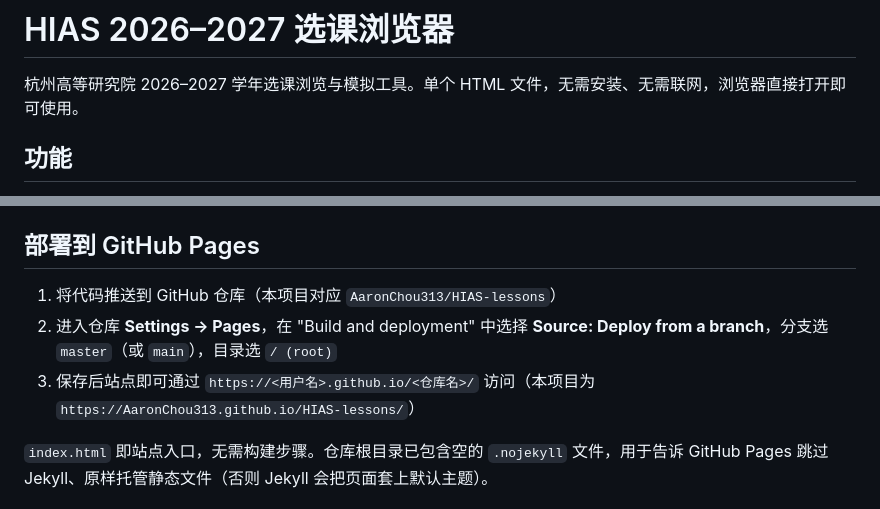
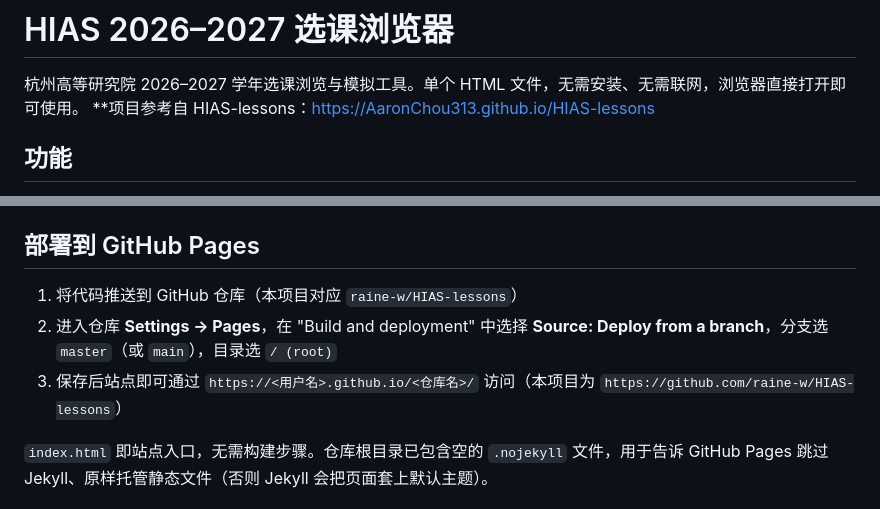
Before and after one commit to raine-w/HIAS-lessons, a Markdown page: README.md, 2 parts joined by grey strips. Rendered like a GitHub page.

Commit message:
更新文档

```diff
--- a/README.md
+++ b/README.md
@@ -1,6 +1,7 @@
 # HIAS 2026–2027 选课浏览器
 
 杭州高等研究院 2026–2027 学年选课浏览与模拟工具。单个 HTML 文件，无需安装、无需联网，浏览器直接打开即可使用。
+**项目参考自 HIAS-lessons：https://AaronChou313.github.io/HIAS-lessons
 
 ## 功能
 
@@ -35,9 +36,9 @@
 
 ## 部署到 GitHub Pages
 
-1. 将代码推送到 GitHub 仓库（本项目对应 `AaronChou313/HIAS-lessons`）
+1. 将代码推送到 GitHub 仓库（本项目对应 `raine-w/HIAS-lessons`）
 2. 进入仓库 **Settings → Pages**，在 "Build and deployment" 中选择 **Source: Deploy from a branch**，分支选 `master`（或 `main`），目录选 `/ (root)`
-3. 保存后站点即可通过 `https://<用户名>.github.io/<仓库名>/` 访问（本项目为 `https://AaronChou313.github.io/HIAS-lessons/`）
+3. 保存后站点即可通过 `https://<用户名>.github.io/<仓库名>/` 访问（本项目为 `https://github.com/raine-w/HIAS-lessons`）
 
 `index.html` 即站点入口，无需构建步骤。仓库根目录已包含空的 `.nojekyll` 文件，用于告诉 GitHub Pages 跳过 Jekyll、原样托管静态文件（否则 Jekyll 会把页面套上默认主题）。
 
```
